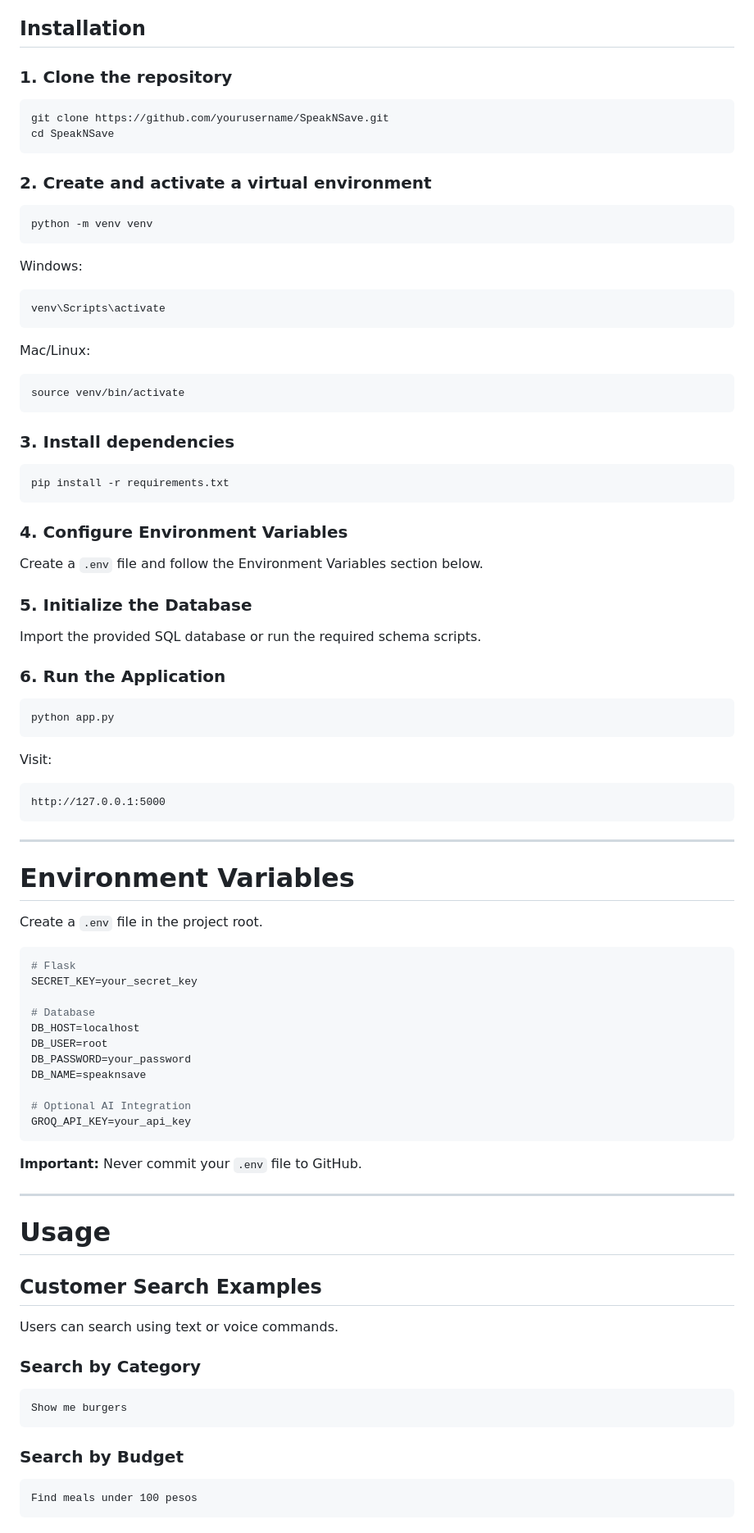
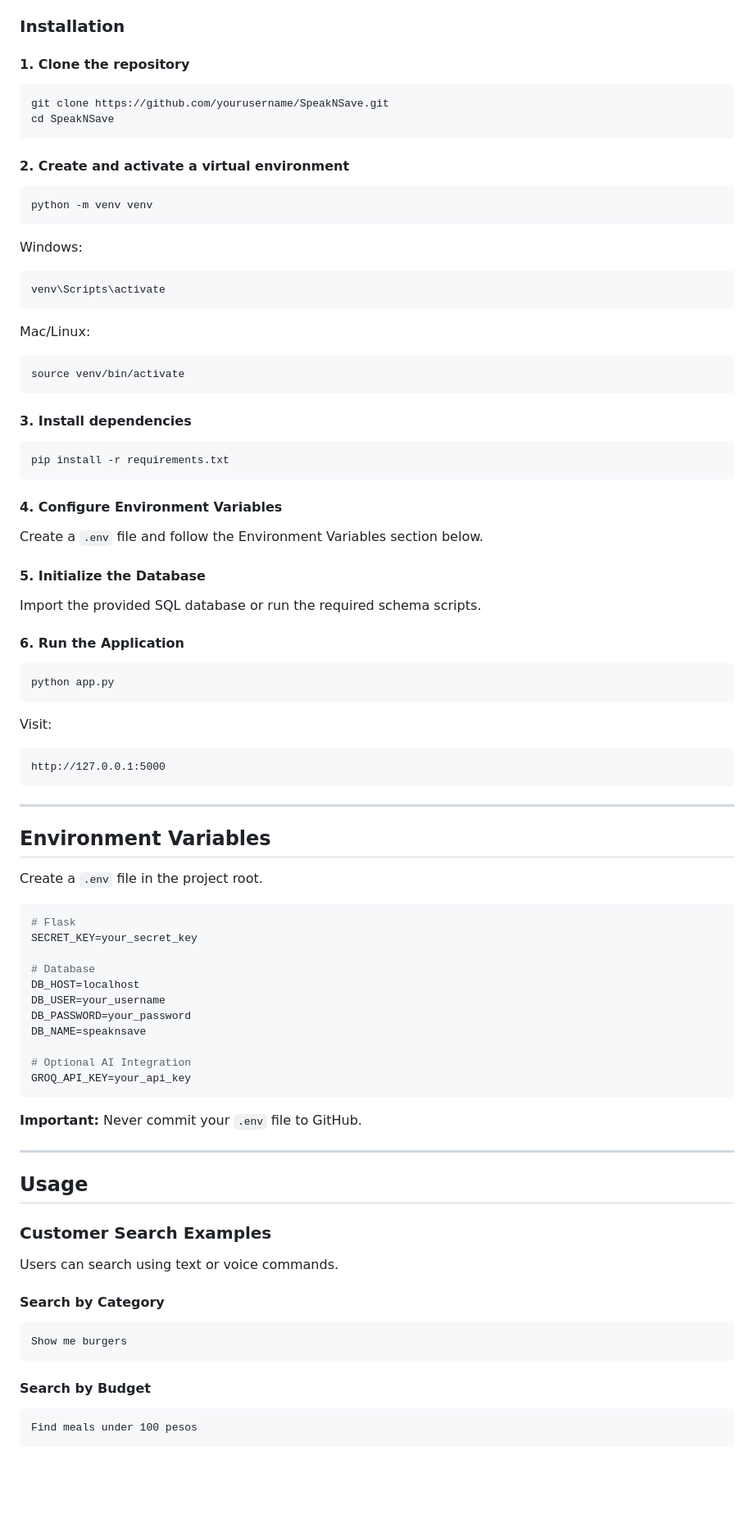
Before and after one commit to leonifeldeguzman/Promo-Ordering-System, a Markdown page: README.md, the part around one of its changes. Shown at 82% size. Rendered like a GitHub page; blank space fills up the shorter version.

````diff
--- a/README.md
+++ b/README.md
@@ -88,16 +88,16 @@ Built as a final project for Applications Development and Emerging Technologies
 * Git
 * Google Chrome or Microsoft Edge (for voice features)
 
-## Installation
+### Installation
 
-### 1. Clone the repository
+#### 1. Clone the repository
 
 ```bash
 git clone https://github.com/yourusername/SpeakNSave.git
 cd SpeakNSave
 ```
 
-### 2. Create and activate a virtual environment
+#### 2. Create and activate a virtual environment
 
 ```bash
 python -m venv venv
@@ -115,21 +115,21 @@ Mac/Linux:
 source venv/bin/activate
 ```
 
-### 3. Install dependencies
+#### 3. Install dependencies
 
 ```bash
 pip install -r requirements.txt
 ```
 
-### 4. Configure Environment Variables
+#### 4. Configure Environment Variables
 
 Create a `.env` file and follow the Environment Variables section below.
 
-### 5. Initialize the Database
+#### 5. Initialize the Database
 
 Import the provided SQL database or run the required schema scripts.
 
-### 6. Run the Application
+#### 6. Run the Application
 
 ```bash
 python app.py
@@ -143,7 +143,7 @@ http://127.0.0.1:5000
 
 ---
 
-# Environment Variables
+## Environment Variables
 
 Create a `.env` file in the project root.
 
@@ -153,7 +153,7 @@ SECRET_KEY=your_secret_key
 
 # Database
 DB_HOST=localhost
-DB_USER=root
+DB_USER=your_username
 DB_PASSWORD=your_password
 DB_NAME=speaknsave
 
@@ -165,19 +165,19 @@ GROQ_API_KEY=your_api_key
 
 ---
 
-# Usage
+## Usage
 
-## Customer Search Examples
+### Customer Search Examples
 
 Users can search using text or voice commands.
 
-### Search by Category
+#### Search by Category
 
 ```text
 Show me burgers
 ```
 
-### Search by Budget
+#### Search by Budget
 
 ```text
 Find meals under 100 pesos
````
Also changed, not shown: other parts of README.md (+36 -36 lines).
